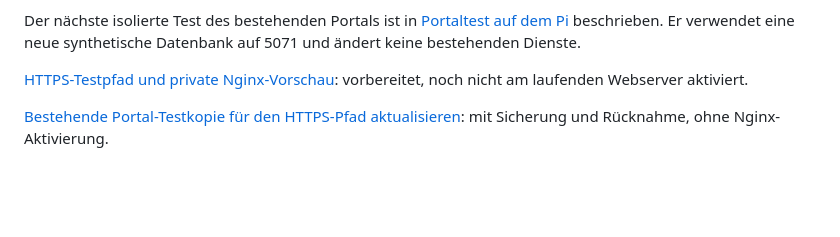
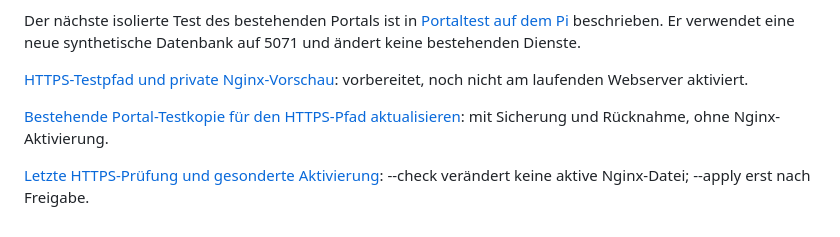
Before and after one commit to robkeoliver-hub/Adler-KI, a Markdown page: README.md, the part around the change. Rendered like a GitHub page; blank space fills up the shorter version.

Commit message:
HTTPS: Prüfung und ausdrücklich getrennte Aktivierung – README.md

```diff
--- a/README.md
+++ b/README.md
@@ -108,3 +108,5 @@ Der nächste isolierte Test des bestehenden Portals ist in [Portaltest auf dem P
 [HTTPS-Testpfad und private Nginx-Vorschau](docs/entwicklung/HTTPS-PORTALTEST-VORSCHAU.md): vorbereitet, noch nicht am laufenden Webserver aktiviert.
 
 [Bestehende Portal-Testkopie für den HTTPS-Pfad aktualisieren](docs/entwicklung/TESTMOUNT-UPDATE.md): mit Sicherung und Rücknahme, ohne Nginx-Aktivierung.
+
+[Letzte HTTPS-Prüfung und gesonderte Aktivierung](docs/entwicklung/HTTPS-AKTIVIERUNG.md): --check verändert keine aktive Nginx-Datei; --apply erst nach Freigabe.
```
